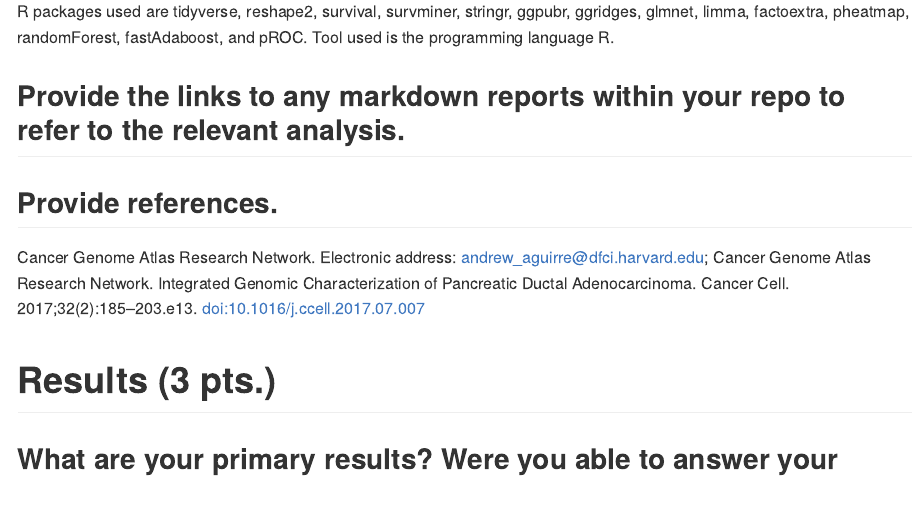
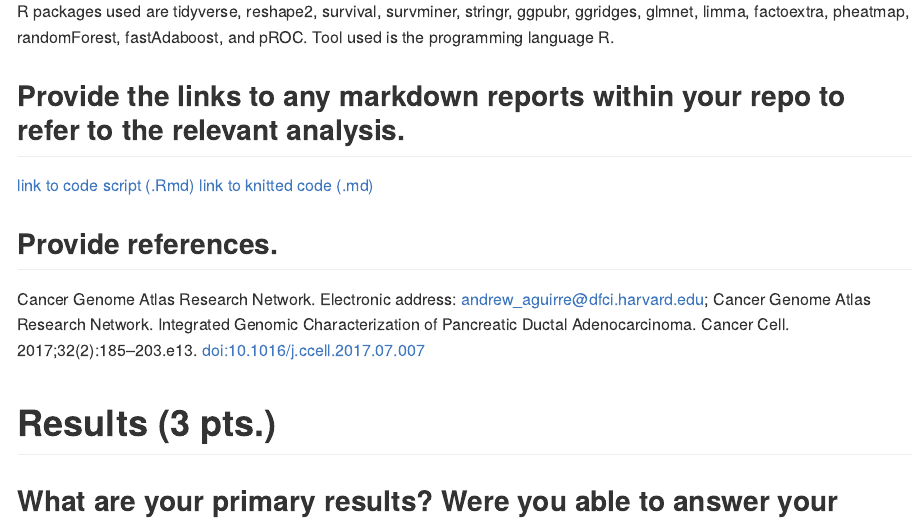
Before and after one commit to lijingyiran/cancer-genetics-analysis, an R Markdown document (docs/progess_report.Rmd): the page in a window 1100 px wide, from 2200 px down. The pictures show the output file docs/progess_report.md that the author committed with the source, drawn offline in the style of GitHub.

Commit message:
added code link

```diff
--- a/docs/progess_report.Rmd
+++ b/docs/progess_report.Rmd
@@ -39,6 +39,8 @@ R packages used are tidyverse, reshape2, survival, survminer, stringr, ggpubr, g
 
 ## Provide the links to any markdown reports within your repo to refer to the relevant analysis.
 
+[link to code script (.Rmd)](https://github.com/STAT540-UBC/Repo_team_Genome-Surfers_W2020/blob/master/src/code.Rmd)
+[link to knitted code (.md)](https://github.com/STAT540-UBC/Repo_team_Genome-Surfers_W2020/blob/master/src/code.md)
 
 ## Provide references.
 Cancer Genome Atlas Research Network. Electronic address: andrew_aguirre@dfci.harvard.edu;
```
Also changed, not shown: docs/progess_report.md.
